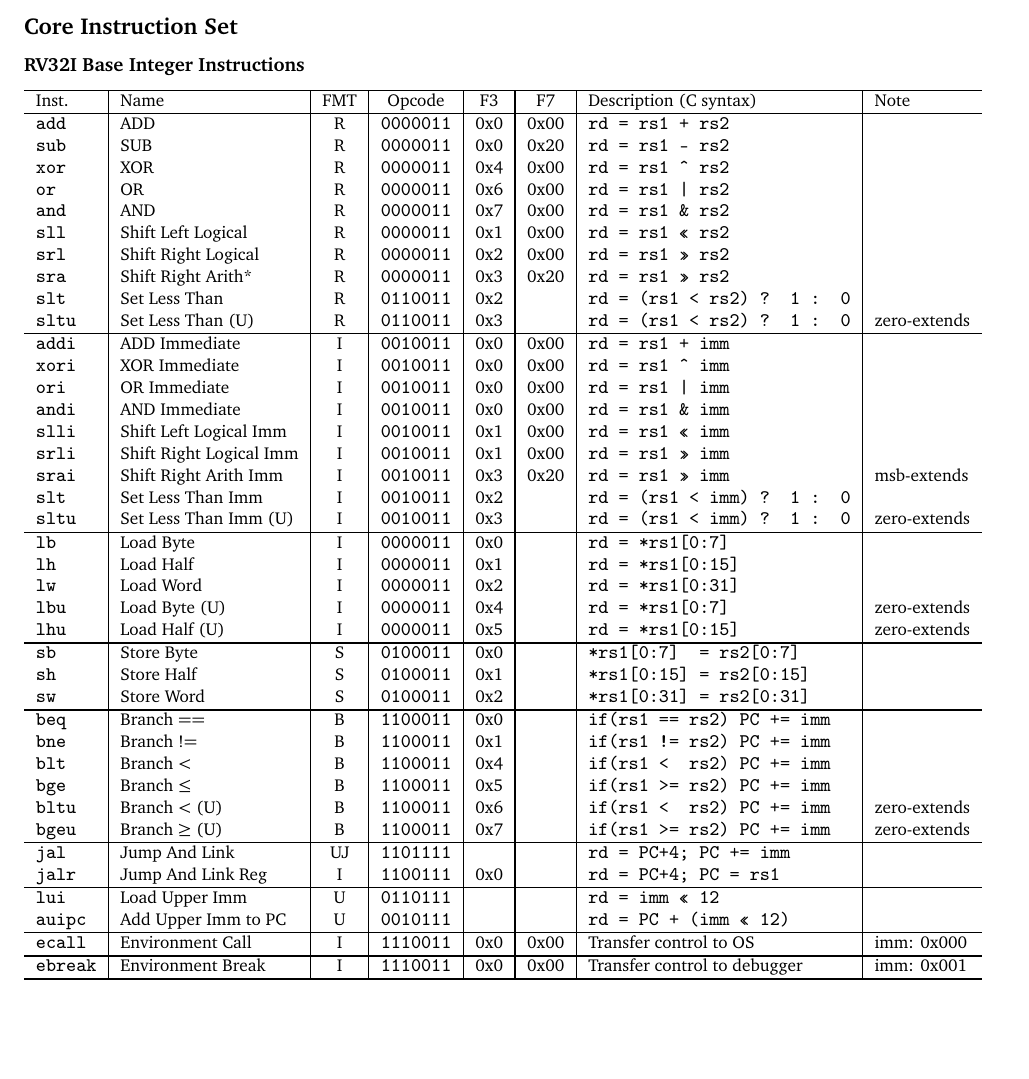
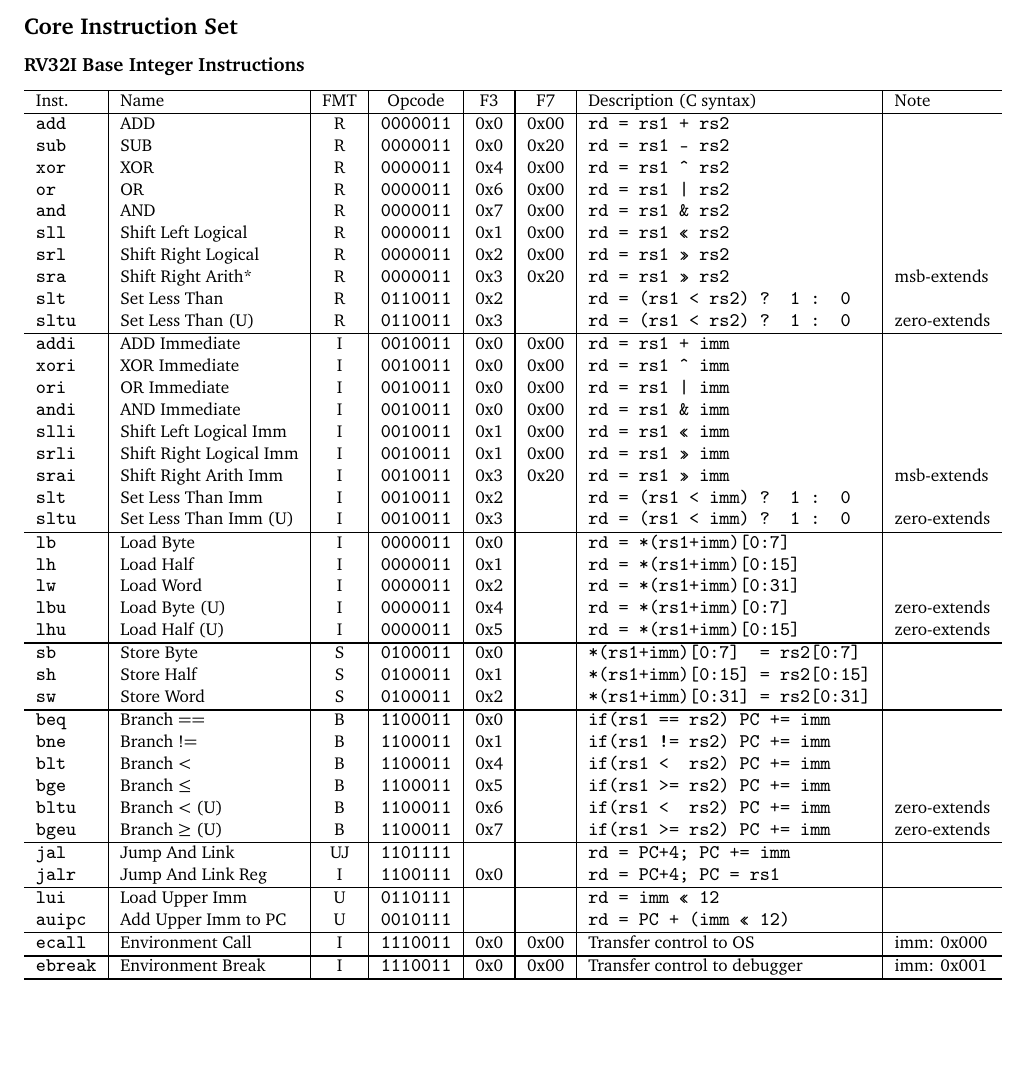
Before and after one commit to jameslzhu/riscv-card, a LaTeX document (document.tex, which reads tex/base.tex): part of page 1 of 4, cut so that both start at the same text. Compiled offline with pdfLaTeX.

Commit message:
Update core instructions

```diff
--- a/tex/base.tex
+++ b/tex/base.tex
@@ -81,7 +81,7 @@ Inst.     & Name                    & FMT& Opcode       & F3  & F7    & Descript
 \tt{and}  & AND                     & R  & \tt{0000011} & 0x7 & 0x00  & \tt{rd = rs1 \& rs2}          & \\
 \tt{sll}  & Shift Left Logical      & R  & \tt{0000011} & 0x1 & 0x00  & \tt{rd = rs1 << rs2}          & \\
 \tt{srl}  & Shift Right Logical     & R  & \tt{0000011} & 0x2 & 0x00  & \tt{rd = rs1 >> rs2}          & \\
-\tt{sra}  & Shift Right Arith*      & R  & \tt{0000011} & 0x3 & 0x20  & \tt{rd = rs1 >> rs2}          & \\
+\tt{sra}  & Shift Right Arith*      & R  & \tt{0000011} & 0x3 & 0x20  & \tt{rd = rs1 >> rs2}          & msb-extends \\
 \tt{slt}  & Set Less Than           & R  & \tt{0110011} & 0x2 &       & \tt{rd = (rs1 < rs2) ? 1 : 0} & \\
 \tt{sltu} & Set Less Than (U)       & R  & \tt{0110011} & 0x3 &       & \tt{rd = (rs1 < rs2) ? 1 : 0} & zero-extends \\ \hline
 \tt{addi} & ADD Immediate           & I  & \tt{0010011} & 0x0 & 0x00  & \tt{rd = rs1 + imm}           & \\
@@ -93,14 +93,14 @@ Inst.     & Name                    & FMT& Opcode       & F3  & F7    & Descript
 \tt{srai} & Shift Right Arith Imm   & I  & \tt{0010011} & 0x3 & 0x20  & \tt{rd = rs1 >> imm}          & msb-extends \\
 \tt{slt}  & Set Less Than Imm       & I  & \tt{0010011} & 0x2 &       & \tt{rd = (rs1 < imm) ? 1 : 0} & \\
 \tt{sltu} & Set Less Than Imm (U)   & I  & \tt{0010011} & 0x3 &       & \tt{rd = (rs1 < imm) ? 1 : 0} & zero-extends \\ \hline
-\tt{lb}   & Load Byte               & I  & \tt{0000011} & 0x0 &       & \tt{rd = *rs1[0:7]}           & \\
-\tt{lh}   & Load Half               & I  & \tt{0000011} & 0x1 &       & \tt{rd = *rs1[0:15]}          & \\
-\tt{lw}   & Load Word               & I  & \tt{0000011} & 0x2 &       & \tt{rd = *rs1[0:31]}          & \\
-\tt{lbu}  & Load Byte (U)           & I  & \tt{0000011} & 0x4 &       & \tt{rd = *rs1[0:7]}           & zero-extends \\
-\tt{lhu}  & Load Half (U)           & I  & \tt{0000011} & 0x5 &       & \tt{rd = *rs1[0:15]}          & zero-extends \\ \hline
-\tt{sb}   & Store Byte              & S  & \tt{0100011} & 0x0 &       & \tt{*rs1[0:7] \enspace = rs2[0:7]} & \\
-\tt{sh}   & Store Half              & S  & \tt{0100011} & 0x1 &       & \tt{*rs1[0:15] = rs2[0:15]}   & \\
-\tt{sw}   & Store Word              & S  & \tt{0100011} & 0x2 &       & \tt{*rs1[0:31] = rs2[0:31]}   & \\ \hline
+\tt{lb}   & Load Byte               & I  & \tt{0000011} & 0x0 &       & \tt{rd = *(rs1+imm)[0:7]}     & \\
+\tt{lh}   & Load Half               & I  & \tt{0000011} & 0x1 &       & \tt{rd = *(rs1+imm)[0:15]}    & \\
+\tt{lw}   & Load Word               & I  & \tt{0000011} & 0x2 &       & \tt{rd = *(rs1+imm)[0:31]}    & \\
+\tt{lbu}  & Load Byte (U)           & I  & \tt{0000011} & 0x4 &       & \tt{rd = *(rs1+imm)[0:7]}     & zero-extends \\
+\tt{lhu}  & Load Half (U)           & I  & \tt{0000011} & 0x5 &       & \tt{rd = *(rs1+imm)[0:15]}    & zero-extends \\ \hline
+\tt{sb}   & Store Byte              & S  & \tt{0100011} & 0x0 &       & \tt{*(rs1+imm)[0:7] \enspace = rs2[0:7]} & \\
+\tt{sh}   & Store Half              & S  & \tt{0100011} & 0x1 &       & \tt{*(rs1+imm)[0:15] = rs2[0:15]}   & \\
+\tt{sw}   & Store Word              & S  & \tt{0100011} & 0x2 &       & \tt{*(rs1+imm)[0:31] = rs2[0:31]}   & \\ \hline
 \tt{beq}  & Branch ==               & B  & \tt{1100011} & 0x0 &       & \tt{if(rs1 == rs2) PC += imm} & \\
 \tt{bne}  & Branch !=               & B  & \tt{1100011} & 0x1 &       & \tt{if(rs1 != rs2) PC += imm} & \\
 \tt{blt}  & Branch <                & B  & \tt{1100011} & 0x4 &       & \tt{if(rs1 < \enspace rs2) PC += imm} & \\
```
